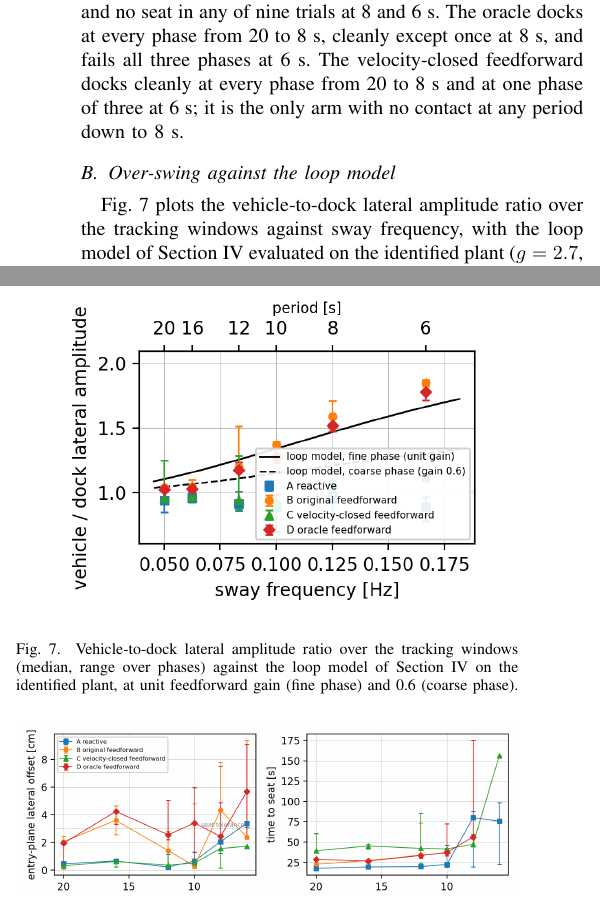
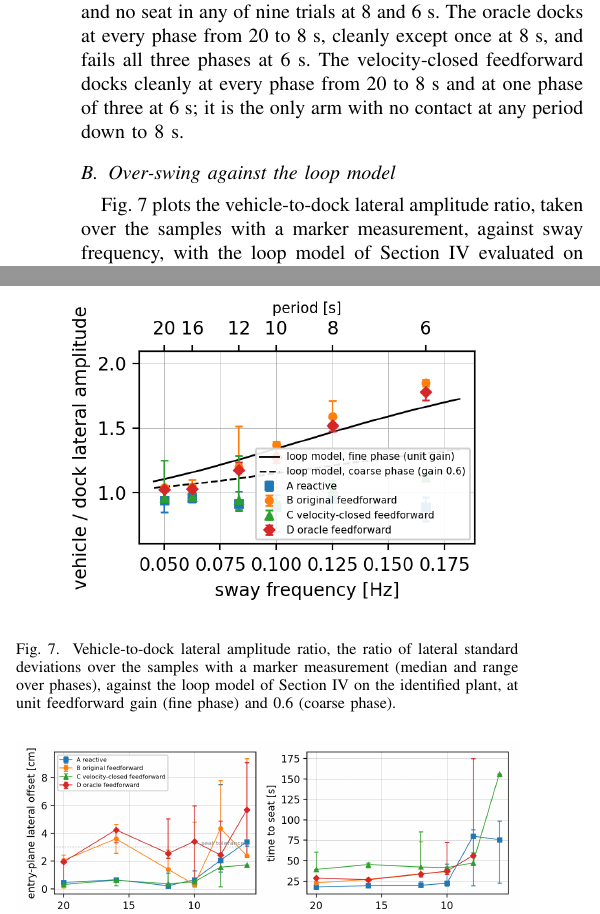
Before and after one commit to alanchoi00/bluerov2-docking-thesis, a LaTeX paper (ut27/paper/main.tex, which reads ut27/paper/sections/07-results.tex): two parts of the columns of page 7 of 9, joined at a grey line, cut so that both start at the same text. Compiled offline with pdfLaTeX; a missing font is replaced by an installed copy or a similar font; a LaTeX package or settings file that is missing is left out.

Commit message:
docs(paper): state how the amplitude ratio is computed

```diff
--- a/ut27/paper/sections/07-results.tex
+++ b/ut27/paper/sections/07-results.tex
@@ -37,11 +37,11 @@ Fig.~\ref{fig:success} shows the envelope. The reactive baseline docks at every
 
 \subsection{Over-swing against the loop model}
 
-Fig.~\ref{fig:overswing} plots the vehicle-to-dock lateral amplitude ratio over the tracking windows against sway frequency, with the loop model of Section~\ref{sec:failure} evaluated on the identified plant ($g = 2.7$, $T = 0.4$~s) and the fine-phase position gains. The original feedforward and the oracle lie on the same curve, 1.0 at 20~s rising to 1.6 at 8~s and 1.8 to 1.9 at 6~s, within the phase-to-phase spread of each other at every period. The model at unit feedforward gain reproduces the slope and the short-period values (1.47 predicted against 1.5 to 1.7 measured at 8~s; 1.67 against 1.7 to 1.9 at 6~s) and over-predicts by about 0.1 at the long periods, where the coarse-phase ramp holds the feedforward below unit gain for part of each window. Since the oracle feeds the true velocity, the coincidence of the two curves places the over-swing in the open-loop law and the plant, not in the estimate. The reactive baseline and the velocity-closed feedforward sit at 0.9 to 1.1 at every period; the velocity loop tracks the dock at ratio 1.0 to 1.2 with the phase lag its bandwidth implies (14$^\circ$ at 8~s and 21$^\circ$ at 6~s measured, against 19 and 24$^\circ$ designed).
+Fig.~\ref{fig:overswing} plots the vehicle-to-dock lateral amplitude ratio, taken over the samples with a marker measurement, against sway frequency, with the loop model of Section~\ref{sec:failure} evaluated on the identified plant ($g = 2.7$, $T = 0.4$~s) and the fine-phase position gains. The original feedforward and the oracle lie on the same curve, 1.0 at 20~s rising to 1.6 at 8~s and 1.8 to 1.9 at 6~s, within the phase-to-phase spread of each other at every period. The model at unit feedforward gain reproduces the slope and the short-period values (1.47 predicted against 1.5 to 1.7 measured at 8~s; 1.67 against 1.7 to 1.9 at 6~s) and over-predicts by about 0.1 at the long periods, where the coarse-phase ramp holds the feedforward below unit gain for part of each window. Since the oracle feeds the true velocity, the coincidence of the two curves places the over-swing in the open-loop law and the plant, not in the estimate. The reactive baseline and the velocity-closed feedforward sit at 0.9 to 1.1 at every period; the velocity loop tracks the dock at ratio 1.0 to 1.2 with the phase lag its bandwidth implies (14$^\circ$ at 8~s and 21$^\circ$ at 6~s measured, against 19 and 24$^\circ$ designed).
 
 \begin{figure}[t]
   \centerline{\includegraphics[width=0.9\columnwidth]{figures/overswing_vs_frequency.png}}
-  \caption{Vehicle-to-dock lateral amplitude ratio over the tracking windows (median, range over phases) against the loop model of Section~\ref{sec:failure} on the identified plant, at unit feedforward gain (fine phase) and 0.6 (coarse phase).}
+  \caption{Vehicle-to-dock lateral amplitude ratio, the ratio of lateral standard deviations over the samples with a marker measurement (median and range over phases), against the loop model of Section~\ref{sec:failure} on the identified plant, at unit feedforward gain (fine phase) and 0.6 (coarse phase).}
   \label{fig:overswing}
 \end{figure}
 
```
